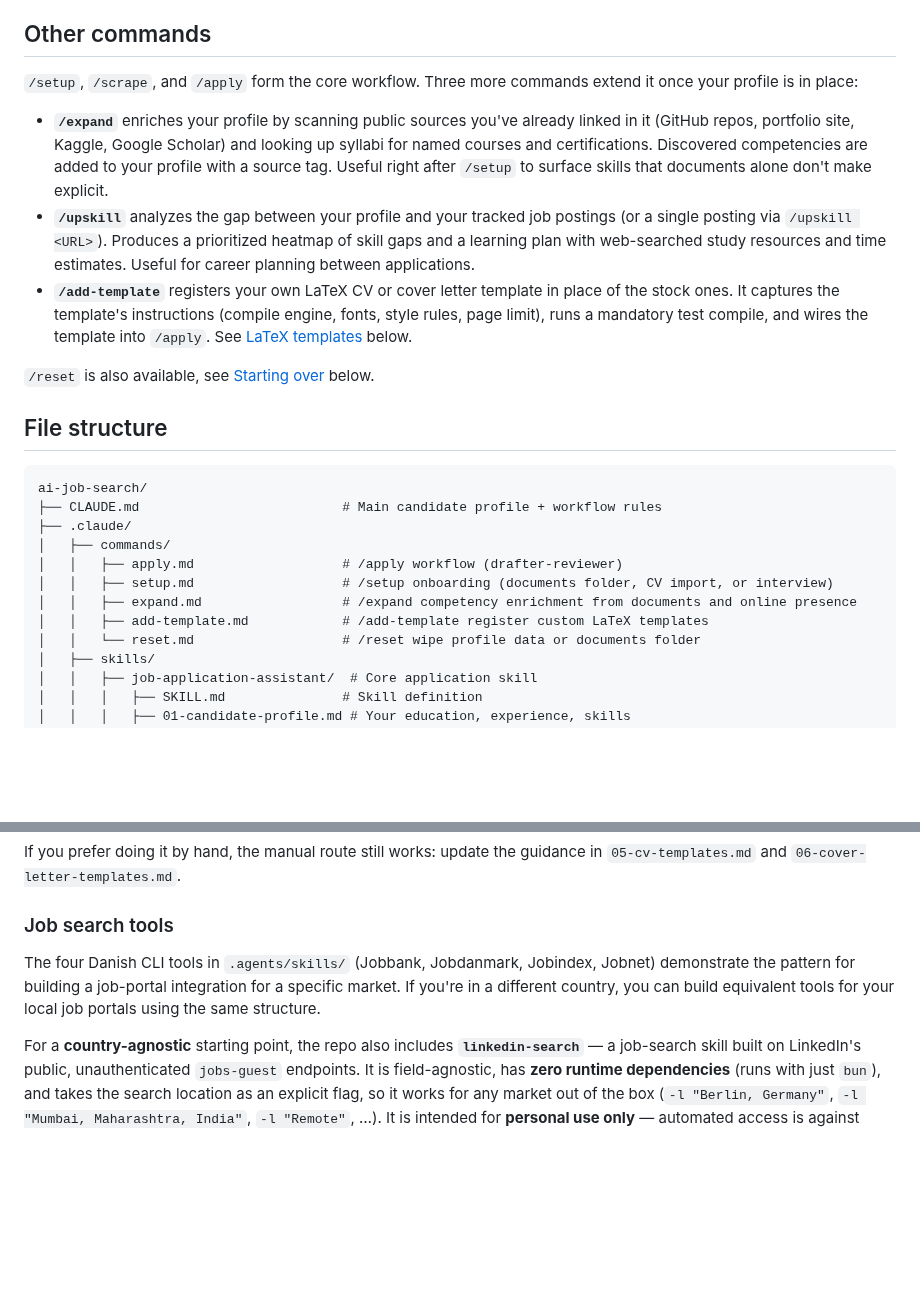
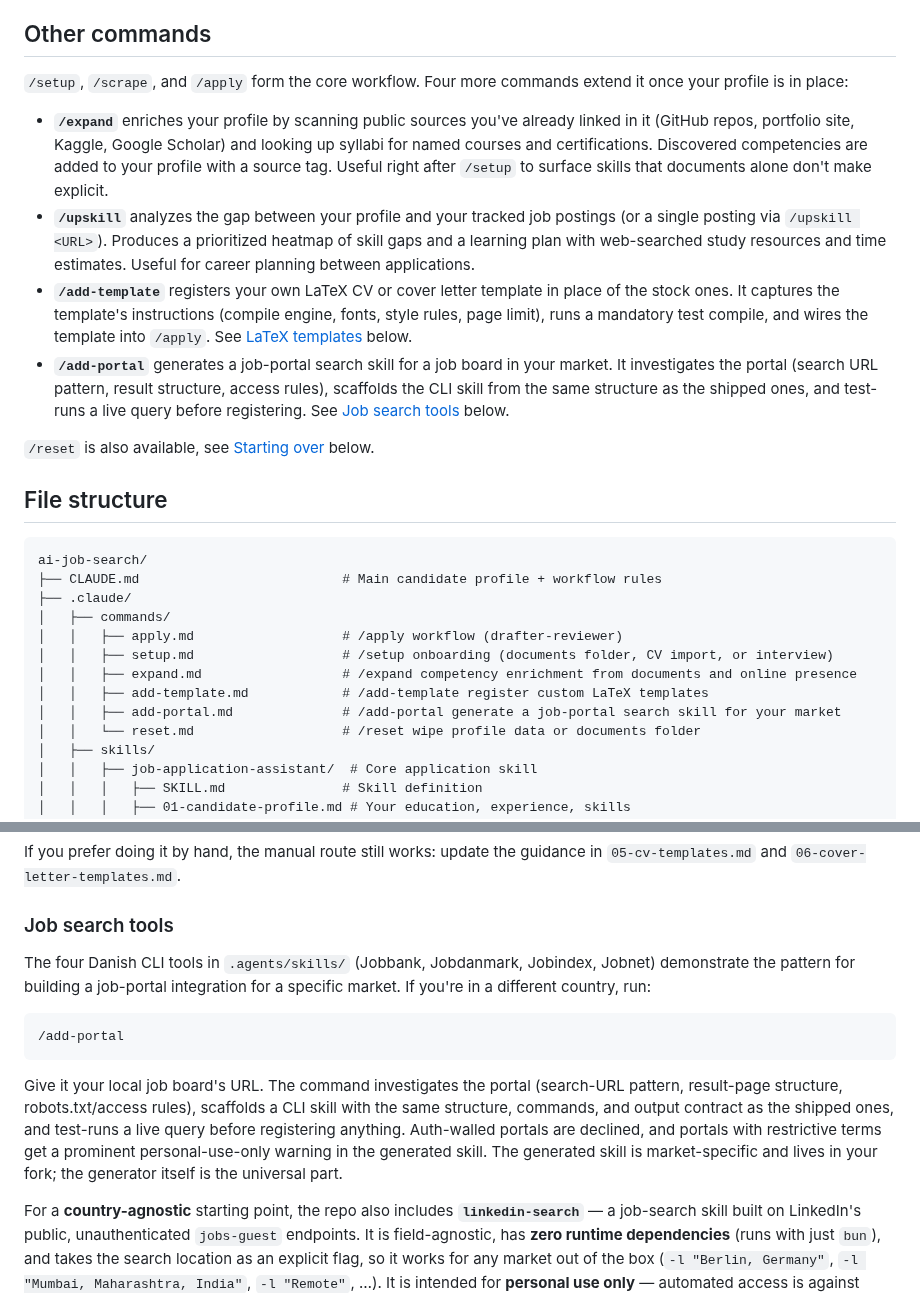
Before and after one commit to SahilSinghDiwan/ai-job-search, a Markdown page: README.md, 2 parts joined by grey strips. Rendered like a GitHub page; blank space fills up the shorter version.

````diff
--- a/README.md
+++ b/README.md
@@ -96,11 +96,12 @@ This runs the full workflow: evaluate fit, draft CV + cover letter, review with
 
 ## Other commands
 
-`/setup`, `/scrape`, and `/apply` form the core workflow. Three more commands extend it once your profile is in place:
+`/setup`, `/scrape`, and `/apply` form the core workflow. Four more commands extend it once your profile is in place:
 
 - **`/expand`** enriches your profile by scanning public sources you've already linked in it (GitHub repos, portfolio site, Kaggle, Google Scholar) and looking up syllabi for named courses and certifications. Discovered competencies are added to your profile with a source tag. Useful right after `/setup` to surface skills that documents alone don't make explicit.
 - **`/upskill`** analyzes the gap between your profile and your tracked job postings (or a single posting via `/upskill <URL>`). Produces a prioritized heatmap of skill gaps and a learning plan with web-searched study resources and time estimates. Useful for career planning between applications.
 - **`/add-template`** registers your own LaTeX CV or cover letter template in place of the stock ones. It captures the template's instructions (compile engine, fonts, style rules, page limit), runs a mandatory test compile, and wires the template into `/apply`. See [LaTeX templates](#latex-templates) below.
+- **`/add-portal`** generates a job-portal search skill for a job board in your market. It investigates the portal (search URL pattern, result structure, access rules), scaffolds the CLI skill from the same structure as the shipped ones, and test-runs a live query before registering. See [Job search tools](#job-search-tools) below.
 
 `/reset` is also available, see [Starting over](#starting-over) below.
 
@@ -115,6 +116,7 @@ ai-job-search/
 │   │   ├── setup.md                   # /setup onboarding (documents folder, CV import, or interview)
 │   │   ├── expand.md                  # /expand competency enrichment from documents and online presence
 │   │   ├── add-template.md            # /add-template register custom LaTeX templates
+│   │   ├── add-portal.md              # /add-portal generate a job-portal search skill for your market
 │   │   └── reset.md                   # /reset wipe profile data or documents folder
 │   ├── skills/
 │   │   ├── job-application-assistant/  # Core application skill
@@ -226,7 +228,13 @@ If you prefer doing it by hand, the manual route still works: update the guidanc
 
 ### Job search tools
 
-The four Danish CLI tools in `.agents/skills/` (Jobbank, Jobdanmark, Jobindex, Jobnet) demonstrate the pattern for building a job-portal integration for a specific market. If you're in a different country, you can build equivalent tools for your local job portals using the same structure.
+The four Danish CLI tools in `.agents/skills/` (Jobbank, Jobdanmark, Jobindex, Jobnet) demonstrate the pattern for building a job-portal integration for a specific market. If you're in a different country, run:
+
+```
+/add-portal
+```
+
+Give it your local job board's URL. The command investigates the portal (search-URL pattern, result-page structure, robots.txt/access rules), scaffolds a CLI skill with the same structure, commands, and output contract as the shipped ones, and test-runs a live query before registering anything. Auth-walled portals are declined, and portals with restrictive terms get a prominent personal-use-only warning in the generated skill. The generated skill is market-specific and lives in your fork; the generator itself is the universal part.
 
 For a **country-agnostic** starting point, the repo also includes **`linkedin-search`** — a job-search skill built on LinkedIn's public, unauthenticated `jobs-guest` endpoints. It is field-agnostic, has **zero runtime dependencies** (runs with just `bun`), and takes the search location as an explicit flag, so it works for any market out of the box (`-l "Berlin, Germany"`, `-l "Mumbai, Maharashtra, India"`, `-l "Remote"`, …). It is intended for **personal use only** — automated access is against LinkedIn's Terms of Service, so keep volume low. See `.agents/skills/linkedin-search/SKILL.md`.
 
````
Also changed, not shown: .claude/commands/add-portal.md (added, +153 -0 lines), SETUP.md (+2 -0 lines).
